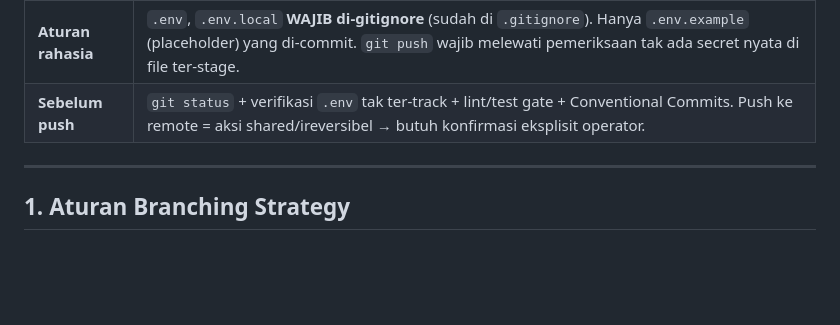
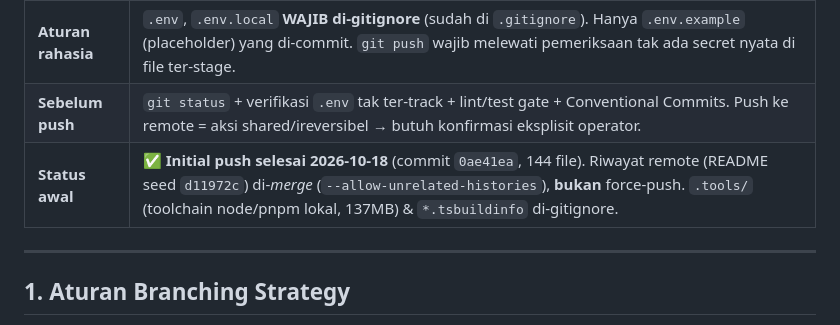
Before and after one commit to azlanirwan8-crypto/sica, a Markdown page: docs/GIT_WORKFLOW.md, the part around the change. Drawn GitHub-style; blank space fills up the shorter version.

Commit message:
docs(git): catat status initial push & riwayat remote

```diff
--- a/docs/GIT_WORKFLOW.md
+++ b/docs/GIT_WORKFLOW.md
@@ -13,6 +13,7 @@
 | **Cabang utama** | `main` (protected), `staging`, branch fitur `feat/*`, `fix/*` |
 | **Aturan rahasia** | `.env`, `.env.local` **WAJIB di-gitignore** (sudah di `.gitignore`). Hanya `.env.example` (placeholder) yang di-commit. `git push` wajib melewati pemeriksaan tak ada secret nyata di file ter-stage. |
 | **Sebelum push** | `git status` + verifikasi `.env` tak ter-track + lint/test gate + Conventional Commits. Push ke remote = aksi shared/ireversibel → butuh konfirmasi eksplisit operator. |
+| **Status awal** | ✅ **Initial push selesai 2026-10-18** (commit `0ae41ea`, 144 file). Riwayat remote (README seed `d11972c`) di-*merge* (`--allow-unrelated-histories`), **bukan** force-push. `.tools/` (toolchain node/pnpm lokal, 137MB) & `*.tsbuildinfo` di-gitignore. |
 
 ---
 
```
